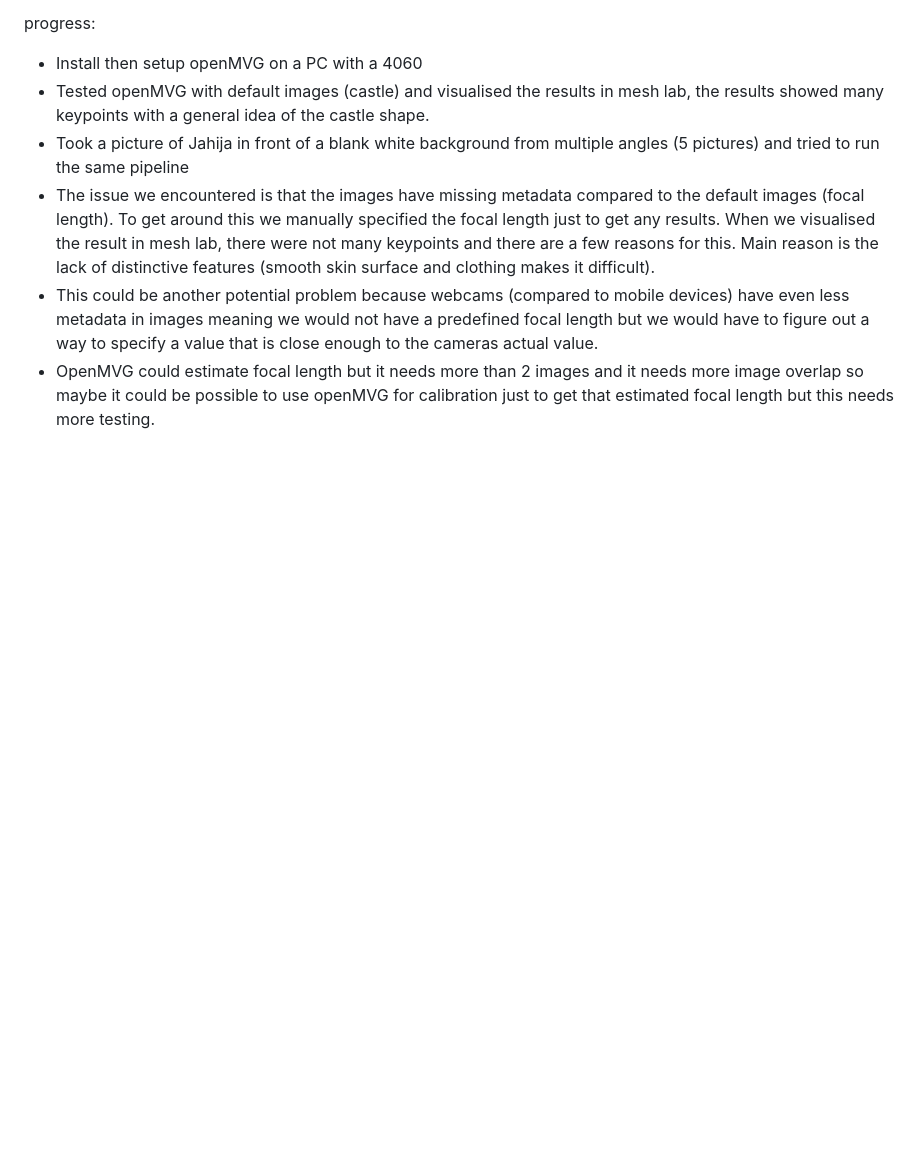
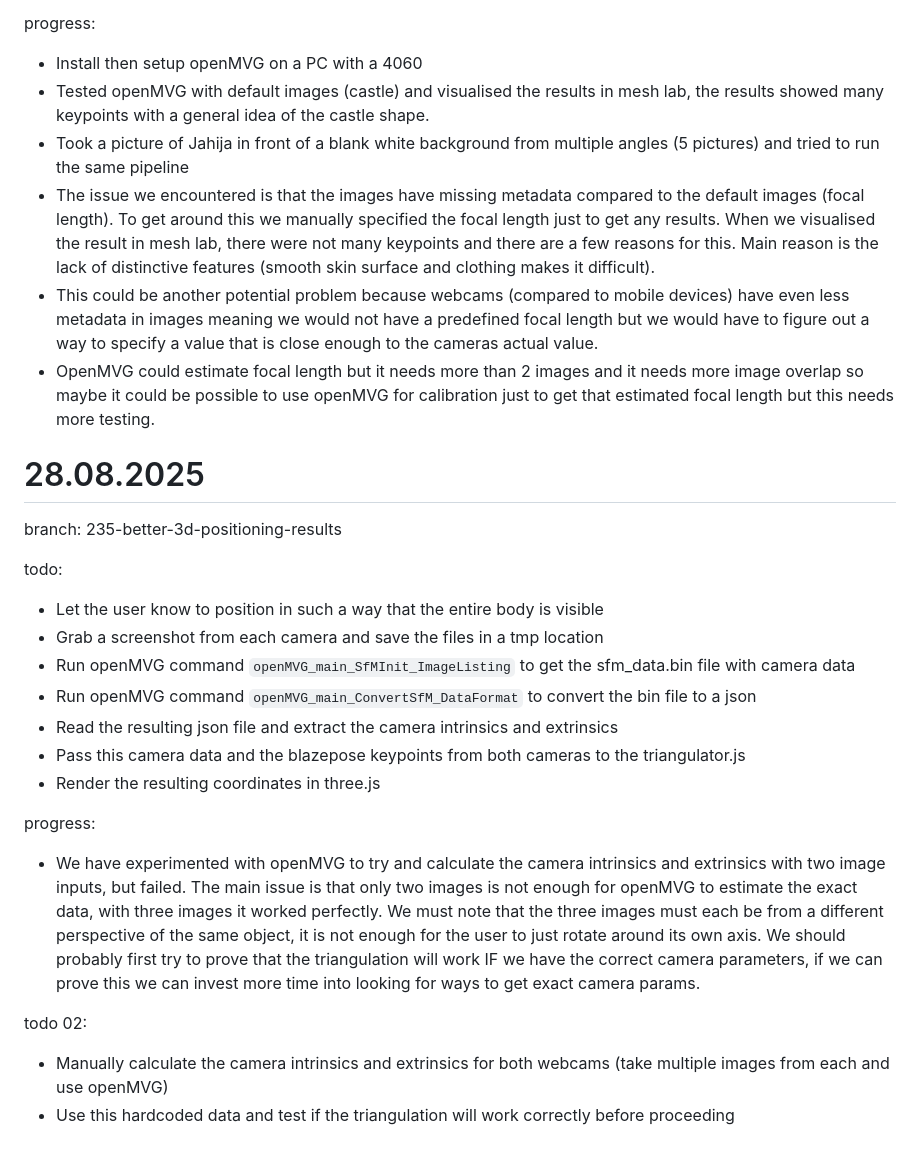
Before and after one commit to Jahija303/GymCoach, a Markdown page: docs/progress_v2.md, the part around the change. GitHub-like rendering; blank space fills up the shorter version.

Commit message:
Progress update

```diff
--- a/docs/progress_v2.md
+++ b/docs/progress_v2.md
@@ -69,3 +69,23 @@ progress:
 - The issue we encountered is that the images have missing metadata compared to the default images (focal length). To get around this we manually specified the focal length just to get any results. When we visualised the result in mesh lab, there were not many keypoints and there are a few reasons for this. Main reason is the lack of distinctive features (smooth skin surface and clothing makes it difficult).
 - This could be another potential problem because webcams (compared to mobile devices) have even less metadata in images meaning we would not have a predefined focal length but we would have to figure out a way to specify a value that is close enough to the cameras actual value.
 - OpenMVG could estimate focal length but it needs more than 2 images and it needs more image overlap so maybe it could be possible to use openMVG for calibration just to get that estimated focal length but this needs more testing.
+
+# 28.08.2025
+
+branch: 235-better-3d-positioning-results
+
+todo:
+- Let the user know to position in such a way that the entire body is visible
+- Grab a screenshot from each camera and save the files in a tmp location
+- Run openMVG command `openMVG_main_SfMInit_ImageListing` to get the sfm_data.bin file with camera data
+- Run openMVG command `openMVG_main_ConvertSfM_DataFormat` to convert the bin file to a json
+- Read the resulting json file and extract the camera intrinsics and extrinsics
+- Pass this camera data and the blazepose keypoints from both cameras to the triangulator.js
+- Render the resulting coordinates in three.js
+
+progress:
+- We have experimented with openMVG to try and calculate the camera intrinsics and extrinsics with two image inputs, but failed. The main issue is that only two images is not enough for openMVG to estimate the exact data, with three images it worked perfectly. We must note that the three images must each be from a different perspective of the same object, it is not enough for the user to just rotate around its own axis. We should probably first try to prove that the triangulation will work IF we have the correct camera parameters, if we can prove this we can invest more time into looking for ways to get exact camera params.
+
+todo 02:
+- Manually calculate the camera intrinsics and extrinsics for both webcams (take multiple images from each and use openMVG)
+- Use this hardcoded data and test if the triangulation will work correctly before proceeding
```
Also changed, not shown: docs/openmvg_successful_pipeline.md (+26 -18 lines).
